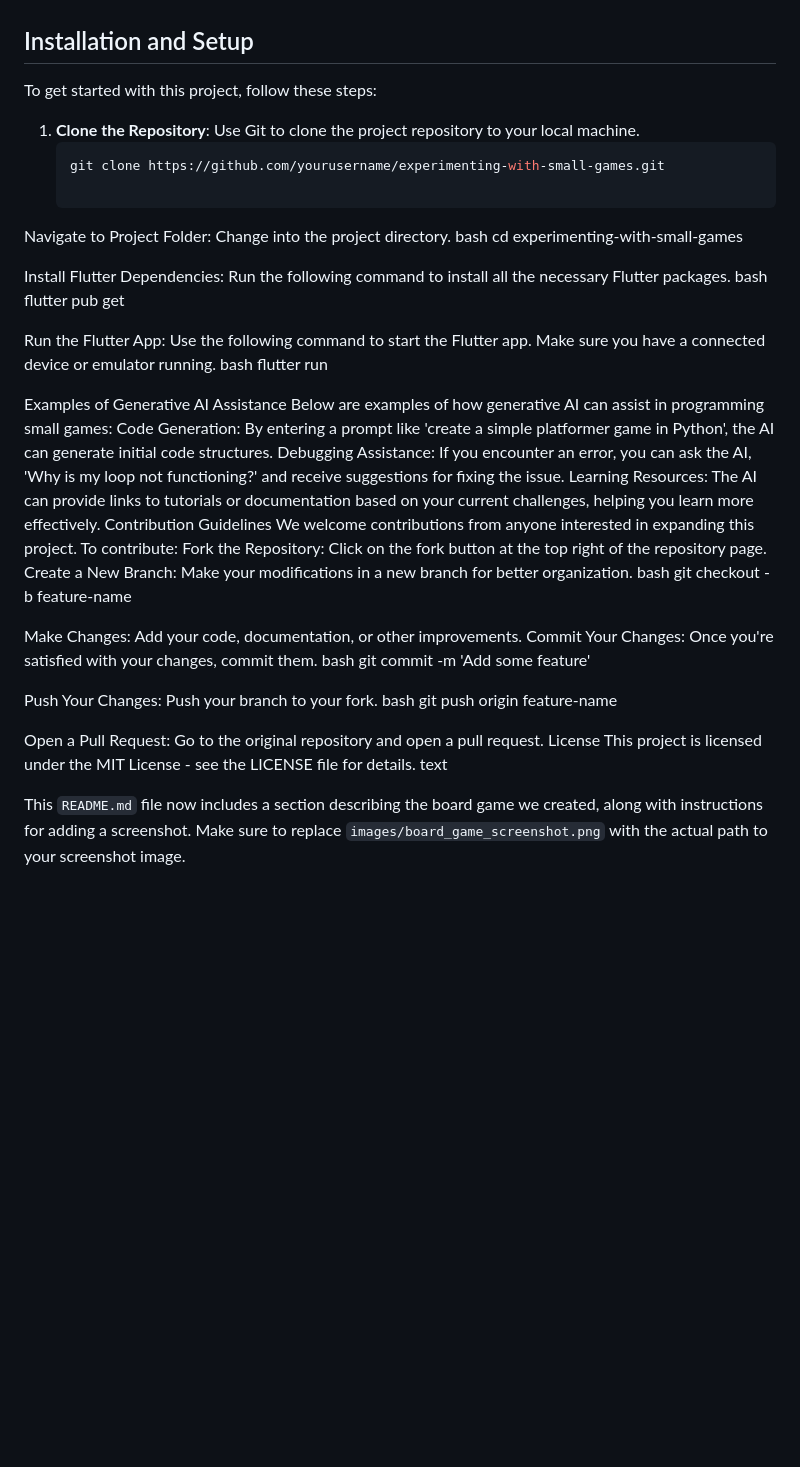
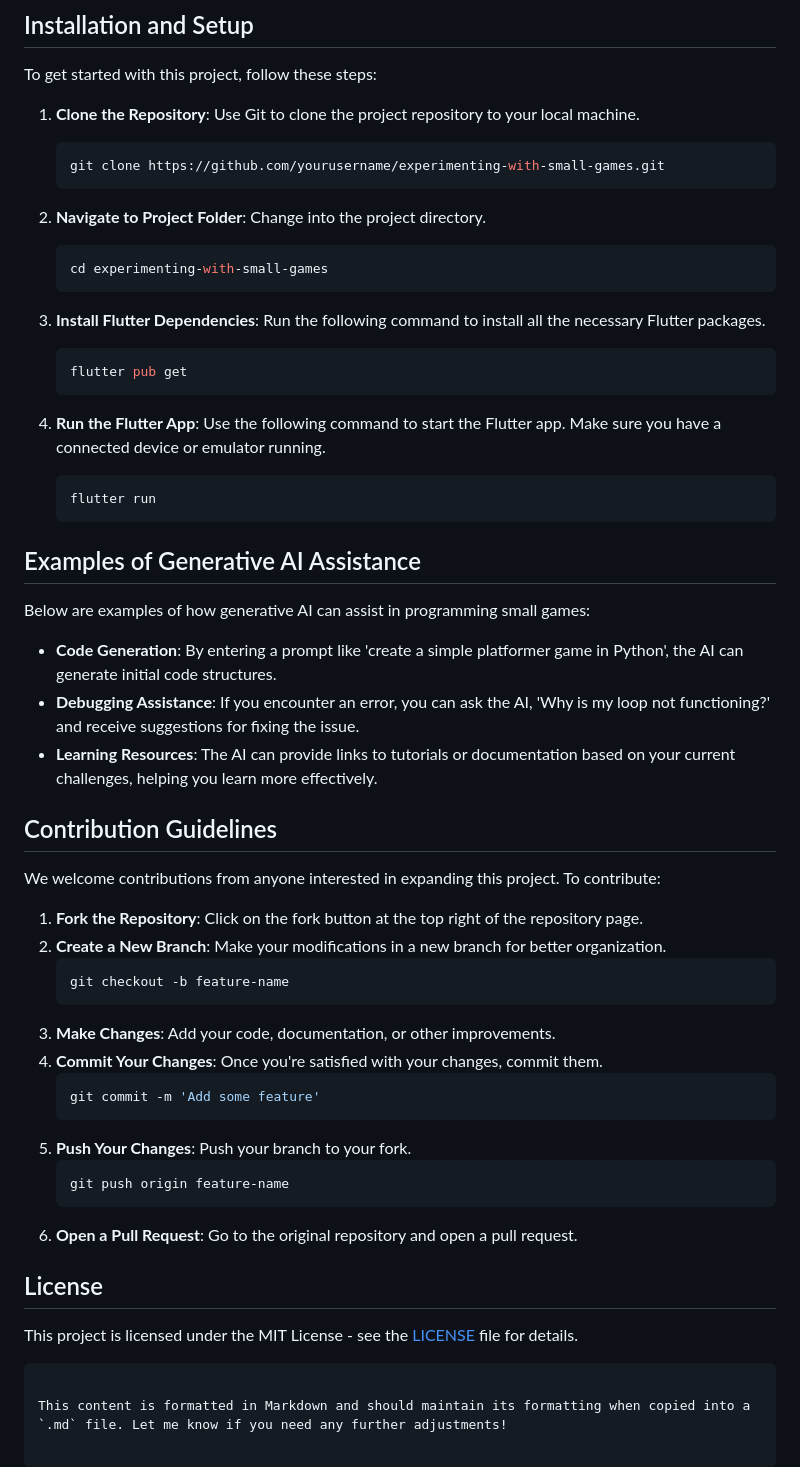
Before and after one commit to ichthyscode/boardgame, a Markdown page: README.md, the part around the change printed below. Drawn GitHub-style; blank space fills up the shorter version.

Commit message:
Revert "added boardgame description"
This reverts commit 2df954d44266fa94c379108e1db019fe3a66f215.

````diff
--- a/README.md
+++ b/README.md
@@ -46,43 +33,52 @@ To get started with this project, follow these steps:
 1. **Clone the Repository**: Use Git to clone the project repository to your local machine.
    ```bash
    git clone https://github.com/yourusername/experimenting-with-small-games.git
+   ```
 
-Navigate to Project Folder: Change into the project directory.
-bash
-cd experimenting-with-small-games
+2. **Navigate to Project Folder**: Change into the project directory.
+   ```bash
+   cd experimenting-with-small-games
+   ```
 
-Install Flutter Dependencies: Run the following command to install all the necessary Flutter packages.
-bash
-flutter pub get
+3. **Install Flutter Dependencies**: Run the following command to install all the necessary Flutter packages.
+   ```bash
+   flutter pub get
+   ```
 
-Run the Flutter App: Use the following command to start the Flutter app. Make sure you have a connected device or emulator running.
-bash
-flutter run
+4. **Run the Flutter App**: Use the following command to start the Flutter app. Make sure you have a connected device or emulator running.
+   ```bash
+   flutter run
+   ```
 
-Examples of Generative AI Assistance
+## Examples of Generative AI Assistance
+
 Below are examples of how generative AI can assist in programming small games:
-Code Generation: By entering a prompt like 'create a simple platformer game in Python', the AI can generate initial code structures.
-Debugging Assistance: If you encounter an error, you can ask the AI, 'Why is my loop not functioning?' and receive suggestions for fixing the issue.
-Learning Resources: The AI can provide links to tutorials or documentation based on your current challenges, helping you learn more effectively.
-Contribution Guidelines
+- **Code Generation**: By entering a prompt like 'create a simple platformer game in Python', the AI can generate initial code structures.
+- **Debugging Assistance**: If you encounter an error, you can ask the AI, 'Why is my loop not functioning?' and receive suggestions for fixing the issue.
+- **Learning Resources**: The AI can provide links to tutorials or documentation based on your current challenges, helping you learn more effectively.
+
+## Contribution Guidelines
+
 We welcome contributions from anyone interested in expanding this project. To contribute:
-Fork the Repository: Click on the fork button at the top right of the repository page.
-Create a New Branch: Make your modifications in a new branch for better organization.
-bash
-git checkout -b feature-name
+1. **Fork the Repository**: Click on the fork button at the top right of the repository page.
+2. **Create a New Branch**: Make your modifications in a new branch for better organization.
+   ```bash
+   git checkout -b feature-name
+   ```
+3. **Make Changes**: Add your code, documentation, or other improvements.
+4. **Commit Your Changes**: Once you're satisfied with your changes, commit them.
+   ```bash
+   git commit -m 'Add some feature'
+   ```
+5. **Push Your Changes**: Push your branch to your fork.
+   ```bash
+   git push origin feature-name
+   ```
+6. **Open a Pull Request**: Go to the original repository and open a pull request.
 
-Make Changes: Add your code, documentation, or other improvements.
-Commit Your Changes: Once you're satisfied with your changes, commit them.
-bash
-git commit -m 'Add some feature'
+## License
 
-Push Your Changes: Push your branch to your fork.
-bash
-git push origin feature-name
+This project is licensed under the MIT License - see the [LICENSE](LICENSE) file for details.
+```
 
-Open a Pull Request: Go to the original repository and open a pull request.
-License
-This project is licensed under the MIT License - see the LICENSE file for details.
-text
-
-This `README.md` file now includes a section describing the board game we created, along with instructions for adding a screenshot. Make sure to replace `images/board_game_screenshot.png` with the actual path to your screenshot image.
+This content is formatted in Markdown and should maintain its formatting when copied into a `.md` file. Let me know if you need any further adjustments!
````
Also changed, not shown: other parts of README.md (+2 -15 lines).
